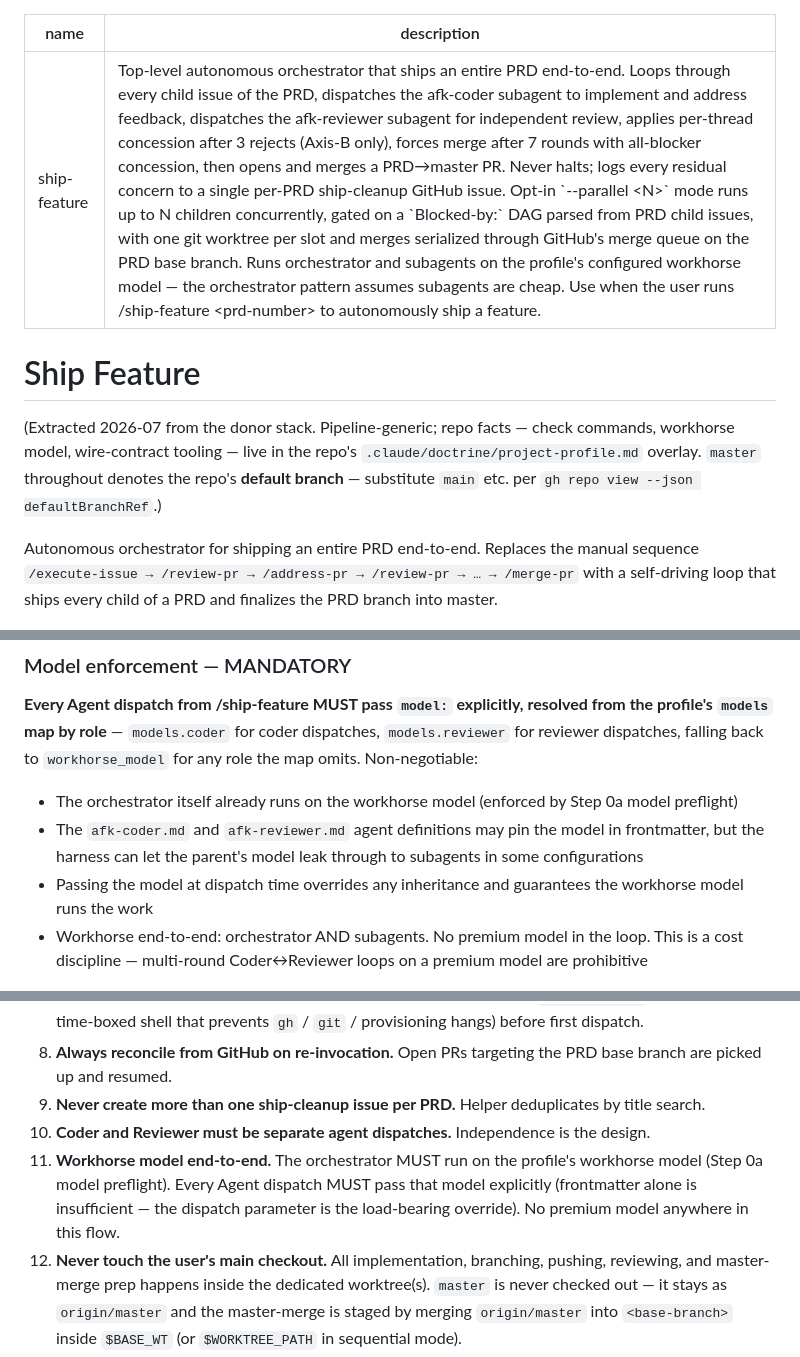
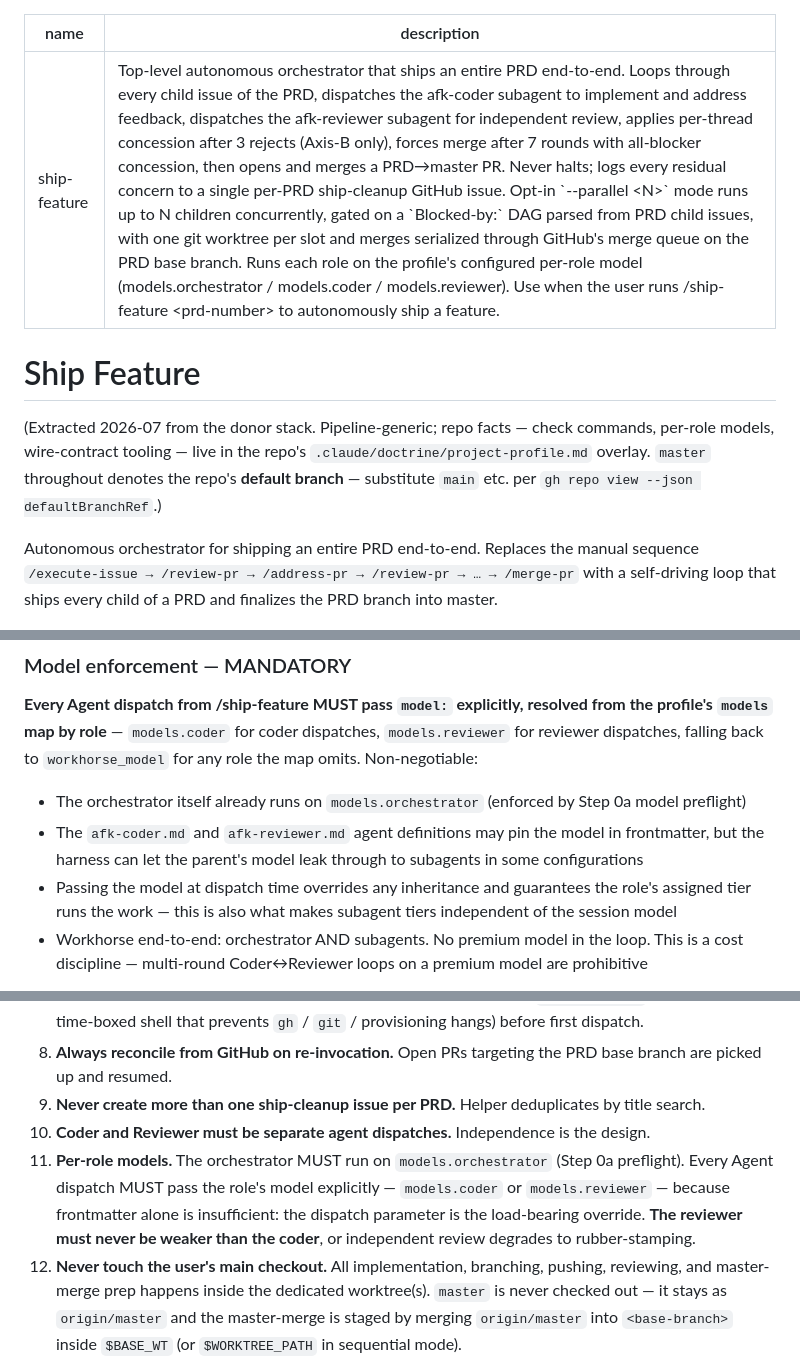
Before and after one commit to jicata/skills, a Markdown page: skills/ship-feature/SKILL.md, 3 parts joined by grey strips. GitHub-like rendering.

Commit message:
pipeline: finish the per-role model rename
Critical Rules 10/11 and the dispatch rationale still said "workhorse
model end-to-end" after the policy changed, which contradicted the
Step 0a and dispatch text in the same files. Also restates the
reviewer-not-weaker-than-coder constraint at the Critical Rules altitude,
since that is the one an orchestrator actually re-reads.

Co-Authored-By: Claude Opus 5 (1M context) <noreply@anthropic.com>

```diff
--- a/skills/ship-feature/SKILL.md
+++ b/skills/ship-feature/SKILL.md
@@ -1,11 +1,11 @@
 ---
 name: ship-feature
-description: Top-level autonomous orchestrator that ships an entire PRD end-to-end. Loops through every child issue of the PRD, dispatches the afk-coder subagent to implement and address feedback, dispatches the afk-reviewer subagent for independent review, applies per-thread concession after 3 rejects (Axis-B only), forces merge after 7 rounds with all-blocker concession, then opens and merges a PRD→master PR. Never halts; logs every residual concern to a single per-PRD ship-cleanup GitHub issue. Opt-in `--parallel <N>` mode runs up to N children concurrently, gated on a `Blocked-by:` DAG parsed from PRD child issues, with one git worktree per slot and merges serialized through GitHub's merge queue on the PRD base branch. Runs orchestrator and subagents on the profile's configured workhorse model — the orchestrator pattern assumes subagents are cheap. Use when the user runs /ship-feature <prd-number> to autonomously ship a feature.
+description: Top-level autonomous orchestrator that ships an entire PRD end-to-end. Loops through every child issue of the PRD, dispatches the afk-coder subagent to implement and address feedback, dispatches the afk-reviewer subagent for independent review, applies per-thread concession after 3 rejects (Axis-B only), forces merge after 7 rounds with all-blocker concession, then opens and merges a PRD→master PR. Never halts; logs every residual concern to a single per-PRD ship-cleanup GitHub issue. Opt-in `--parallel <N>` mode runs up to N children concurrently, gated on a `Blocked-by:` DAG parsed from PRD child issues, with one git worktree per slot and merges serialized through GitHub's merge queue on the PRD base branch. Runs each role on the profile's configured per-role model (models.orchestrator / models.coder / models.reviewer). Use when the user runs /ship-feature <prd-number> to autonomously ship a feature.
 ---
 
 # Ship Feature
 
-(Extracted 2026-07 from the donor stack. Pipeline-generic; repo facts — check commands, workhorse model, wire-contract tooling — live in the repo's `.claude/doctrine/project-profile.md` overlay. `master` throughout denotes the repo's **default branch** — substitute `main` etc. per `gh repo view --json defaultBranchRef`.)
+(Extracted 2026-07 from the donor stack. Pipeline-generic; repo facts — check commands, per-role models, wire-contract tooling — live in the repo's `.claude/doctrine/project-profile.md` overlay. `master` throughout denotes the repo's **default branch** — substitute `main` etc. per `gh repo view --json defaultBranchRef`.)
 
 Autonomous orchestrator for shipping an entire PRD end-to-end. Replaces the manual sequence `/execute-issue → /review-pr → /address-pr → /review-pr → … → /merge-pr` with a self-driving loop that ships every child of a PRD and finalizes the PRD branch into master.
 
@@ -587,9 +587,9 @@ To dispatch `afk-coder` and `afk-reviewer`, use the `Agent` tool. Each dispatch
 
 **Every Agent dispatch from /ship-feature MUST pass `model:` explicitly, resolved from the profile's `models` map by role** — `models.coder` for coder dispatches, `models.reviewer` for reviewer dispatches, falling back to `workhorse_model` for any role the map omits. Non-negotiable:
 
-- The orchestrator itself already runs on the workhorse model (enforced by Step 0a model preflight)
+- The orchestrator itself already runs on `models.orchestrator` (enforced by Step 0a model preflight)
 - The `afk-coder.md` and `afk-reviewer.md` agent definitions may pin the model in frontmatter, but the harness can let the parent's model leak through to subagents in some configurations
-- Passing the model at dispatch time overrides any inheritance and guarantees the workhorse model runs the work
+- Passing the model at dispatch time overrides any inheritance and guarantees the role's assigned tier runs the work — this is also what makes subagent tiers independent of the session model
 - Workhorse end-to-end: orchestrator AND subagents. No premium model in the loop. This is a cost discipline — multi-round Coder↔Reviewer loops on a premium model are prohibitive
 
 If the harness rejects the `model` parameter on a particular `subagent_type`, fall back to `general-purpose` with the explicit `model` parameter.
@@ -674,7 +674,7 @@ Agent(
 8. **Always reconcile from GitHub on re-invocation.** Open PRs targeting the PRD base branch are picked up and resumed.
 9. **Never create more than one ship-cleanup issue per PRD.** Helper deduplicates by title search.
 10. **Coder and Reviewer must be separate agent dispatches.** Independence is the design.
-11. **Workhorse model end-to-end.** The orchestrator MUST run on the profile's workhorse model (Step 0a model preflight). Every Agent dispatch MUST pass that model explicitly (frontmatter alone is insufficient — the dispatch parameter is the load-bearing override). No premium model anywhere in this flow.
+11. **Per-role models.** The orchestrator MUST run on `models.orchestrator` (Step 0a preflight). Every Agent dispatch MUST pass the role's model explicitly — `models.coder` or `models.reviewer` — because frontmatter alone is insufficient: the dispatch parameter is the load-bearing override. **The reviewer must never be weaker than the coder**, or independent review degrades to rubber-stamping.
 12. **Never touch the user's main checkout.** All implementation, branching, pushing, reviewing, and master-merge prep happens inside the dedicated worktree(s). `master` is never checked out — it stays as `origin/master` and the master-merge is staged by merging `origin/master` into `<base-branch>` inside `$BASE_WT` (or `$WORKTREE_PATH` in sequential mode).
 13. **Parallel mode: merges are always serialized.** Step 0c picks the strategy: `queue` (preferred, GH merge queue, no orchestrator-side lock) or `mutex` (fallback, working-memory single-holder lock with synchronous `gh pr merge --squash`). Never run two `afk-merge-pr` calls concurrently in mutex mode. Never bypass either mechanism. In mutex mode, every merge bumps `base_branch_tip` and flags all other in-flight slots `needs_rebase`.
 14. **Parallel mode: slot affinity is mandatory.** Once slot `k` claims a PR, every subsequent dispatch for that PR runs in slot `k` until the PR is merged or marked unmergeable. Migrating a PR across slots loses local context (uncommitted progress, build artifacts) and breaks the dirty-tree guard.
```
Also changed, not shown: skills/ship-issue/SKILL.md (+2 -2 lines).
